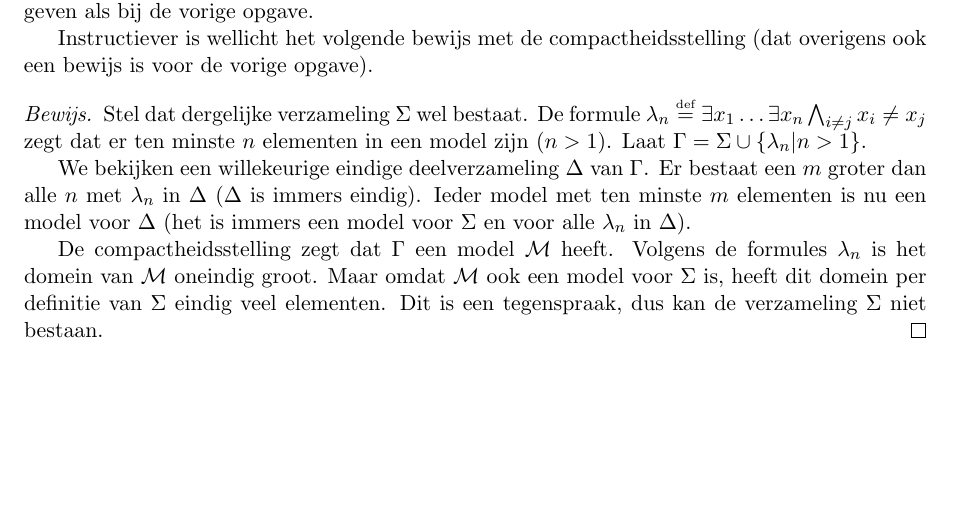
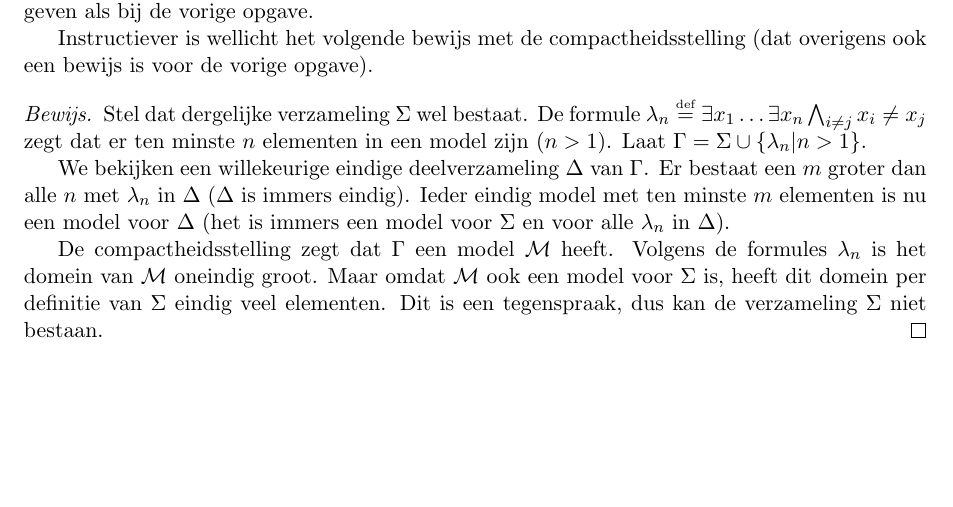
Before and after one commit to martijnvermaat/documents, a LaTeX document (vu/inleiding-logica/uitwerking-2.3-3c.tex): part of the page, cut so that both start at the same text. Compiled offline with pdfLaTeX.

Commit message:
Kleine verbeting in uitwerking.

```diff
--- a/vu/inleiding-logica/uitwerking-2.3-3c.tex
+++ b/vu/inleiding-logica/uitwerking-2.3-3c.tex
@@ -64,9 +64,9 @@ $\Gamma = \Sigma \cup \{\lambda_{n} | n>1\}$.
 
 We bekijken een willekeurige eindige deelverzameling $\Delta$ van $\Gamma$. Er
 bestaat een $m$ groter dan alle $n$ met $\lambda_{n}$ in $\Delta$ ($\Delta$ is
-immers eindig). Ieder model met ten minste $m$ elementen is nu een model voor
-$\Delta$ (het is immers een model voor $\Sigma$ en voor alle $\lambda_{n}$ in
-$\Delta$).
+immers eindig). Ieder eindig model met ten minste $m$ elementen is nu een
+model voor $\Delta$ (het is immers een model voor $\Sigma$ en voor alle
+$\lambda_{n}$ in $\Delta$).
 
 De compactheidsstelling zegt dat $\Gamma$ een model $\mathcal{M}$ heeft.
 Volgens de formules $\lambda_{n}$ is het domein van $\mathcal{M}$ oneindig
```
